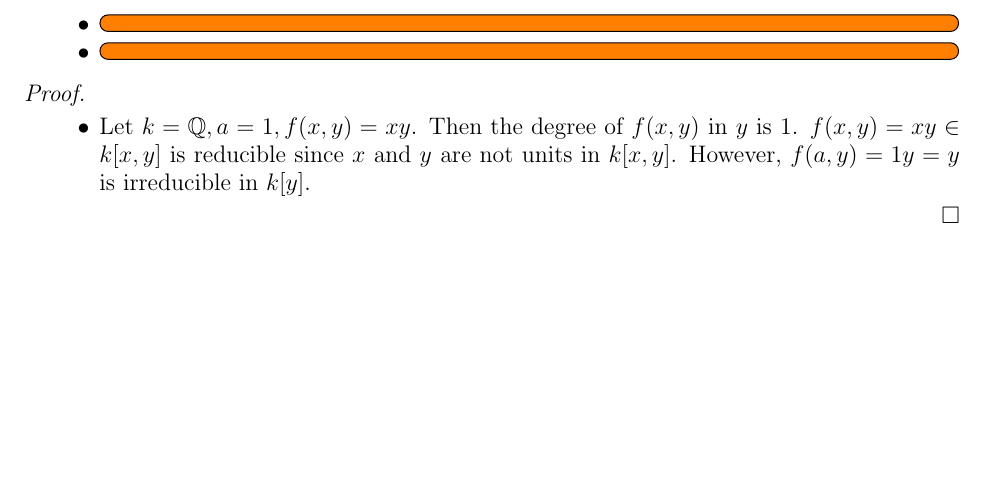
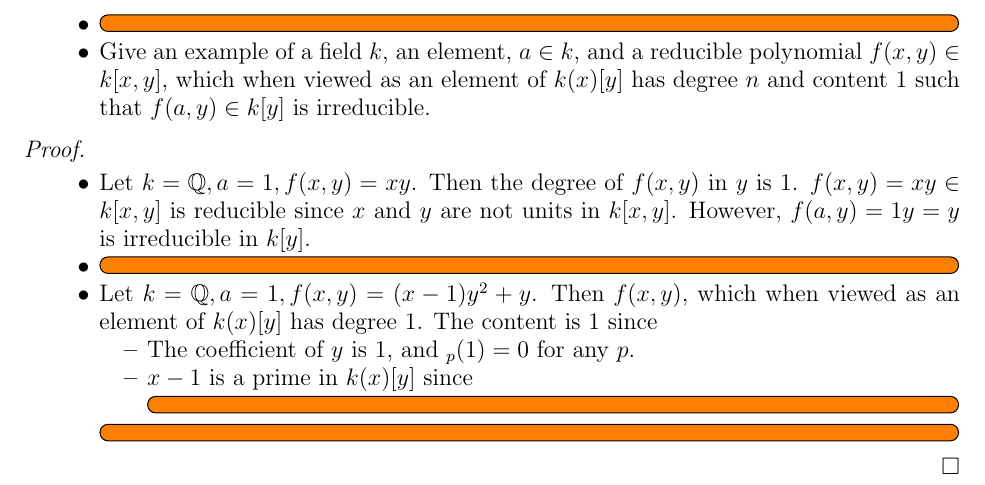
Before and after one commit to hidenori-shinohara/courses, a LaTeX paper (math601/10-9/math601-10-9.tex): part of page 3 of 3, cut so that both start at the same text, the shorter picture padded with empty space. The pictures show the PDF file math601/10-9/math601-10-9.pdf that the author committed with the source.

Commit message:
Check in a partial solution

```diff
--- a/math601/10-9/math601-10-9.tex
+++ b/math601/10-9/math601-10-9.tex
@@ -199,8 +199,7 @@ $ $
       \todo[inline]{
       }
     \item
-      \todo[inline]{
-      }
+      Give an example of a field $k$, an element, $a \in k$, and a reducible polynomial $f(x, y) \in k[x, y]$, which when viewed as an element of $k(x)[y]$ has degree $n$ and content 1 such that $f(a, y) \in k[y]$ is irreducible.
   \end{itemize}
 \end{exer}
 
@@ -212,6 +211,23 @@ $ $
       Then the degree of $f(x, y)$ in $y$ is 1.
       $f(x, y) = xy \in k[x, y]$ is reducible since $x$ and $y$ are not units in $k[x, y]$.
       However, $f(a, y) = 1y = y$ is irreducible in $k[y]$.
+    \item
+      \todo[inline]{
+      }
+    \item
+      Let $k = \mathbb{Q}, a = 1, f(x, y) = (x - 1)y^2 + y$.
+      Then $f(x, y)$, which when viewed as an element of $k(x)[y]$ has degree 1.
+      The content is 1 since
+      \begin{itemize}
+        \item
+          The coefficient of $y$ is 1, and $\ord_p(1) = 0$ for any $p$.
+        \item
+          $x - 1$ is a prime in $k(x)[y]$ since
+          \todo[inline]{
+          }
+      \end{itemize}
+      \todo[inline]{
+      }
   \end{itemize}
 \end{proof}
 
```
Also changed, not shown: math601/10-9/math601-10-9.pdf.
